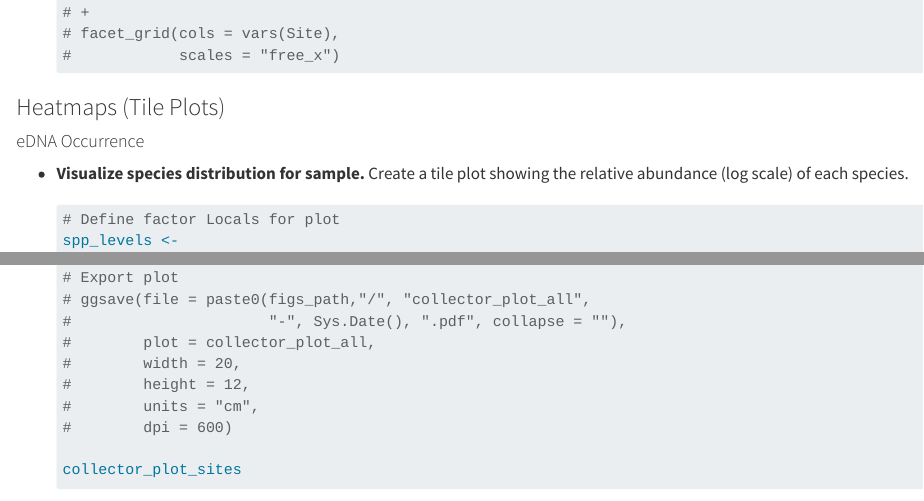
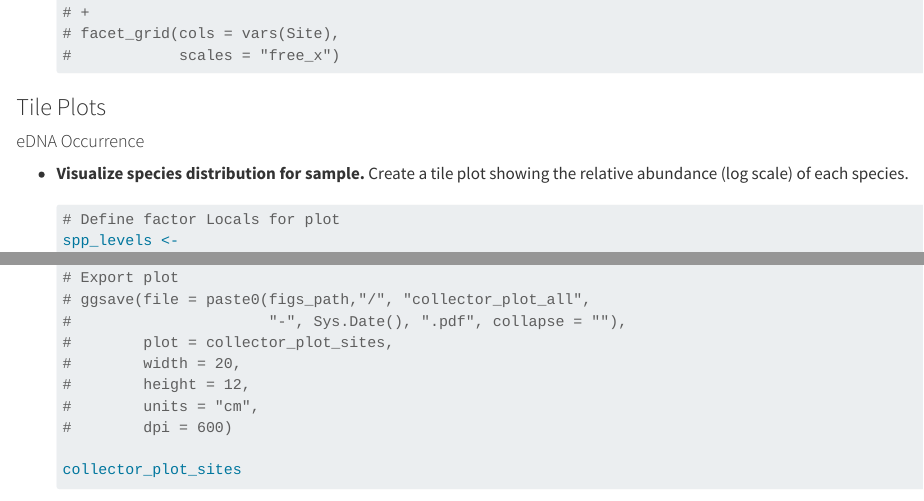
Before and after one commit to gbrl-mendes/eDNA_cipo, a Quarto document (scripts/eDNA_cipo_script.qmd): the page in a window 1100 px wide, from 12350 px down, and a second part further down, joined at a grey line. Rendered offline with R 4.5, knitr and Pandoc in place of Quarto, with nearby package versions; some code elsewhere in the file could not run offline; long lines of code are wrapped.

Commit message:
minor corrections

````diff
--- a/scripts/eDNA_cipo_script.qmd
+++ b/scripts/eDNA_cipo_script.qmd
@@ -1162,7 +1162,7 @@ traditional_longer %>%
     #            scales = "free_x")
     ```
 
-### Heatmaps (Tile Plots)
+### Tile Plots
 
 #### eDNA Occurrence
 
@@ -1692,7 +1692,7 @@ traditional_longer %>%
     # Export plot
     # ggsave(file = paste0(figs_path,"/", "collector_plot_all",
     #                      "-", Sys.Date(), ".pdf", collapse = ""),
-    #        plot = collector_plot_all,
+    #        plot = collector_plot_sites,
     #        width = 20,
     #        height = 12,
     #        units = "cm",
````
Also changed, not shown: scripts/eDNA_cipo_script.qmd (1 more changed lines).
